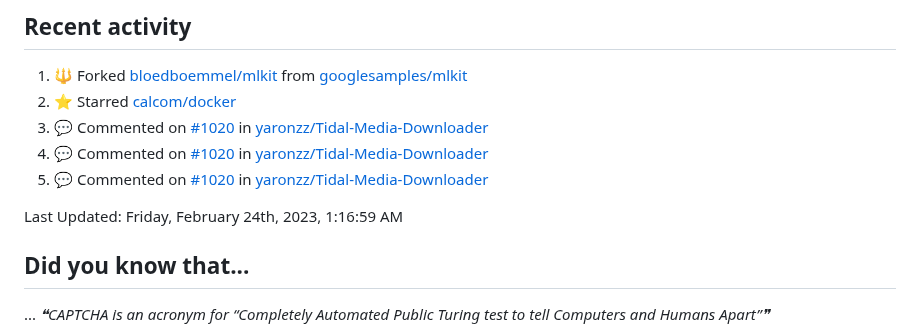
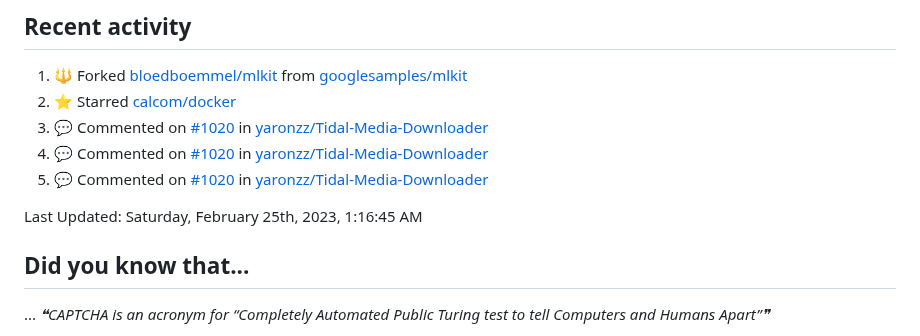
Before and after one commit to bloedboemmel/bloedboemmel, a Markdown page: README.md, the part around the change. Drawn GitHub-style.

Commit message:
☕ During a coffee-break my humble bot updated my activity

```diff
--- a/README.md
+++ b/README.md
@@ -100,7 +100,7 @@ I know this code is still quite messy. I will work on it at [My Connect4-Repo](h
 <!--RECENT_ACTIVITY:end-->
 
 <!--RECENT_ACTIVITY:last_update-->
-Last Updated: Friday, February 24th, 2023, 1:16:59 AM
+Last Updated: Saturday, February 25th, 2023, 1:16:45 AM
 <!--RECENT_ACTIVITY:last_update_end-->
 
 
```
